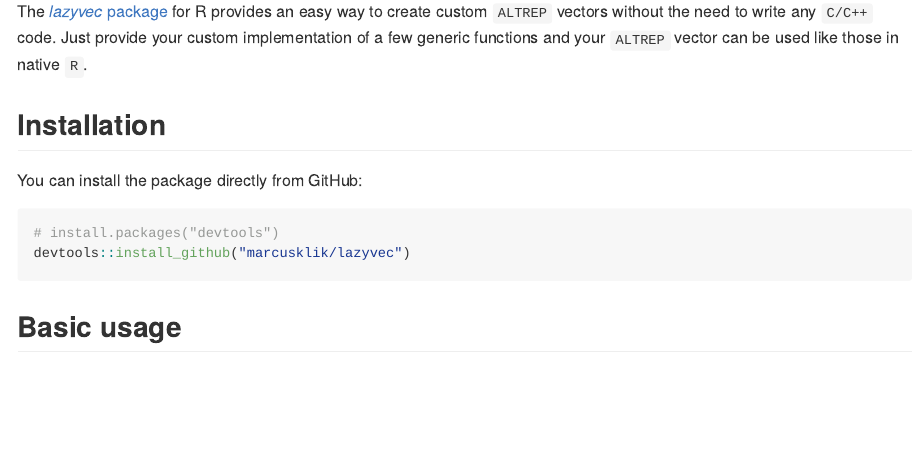
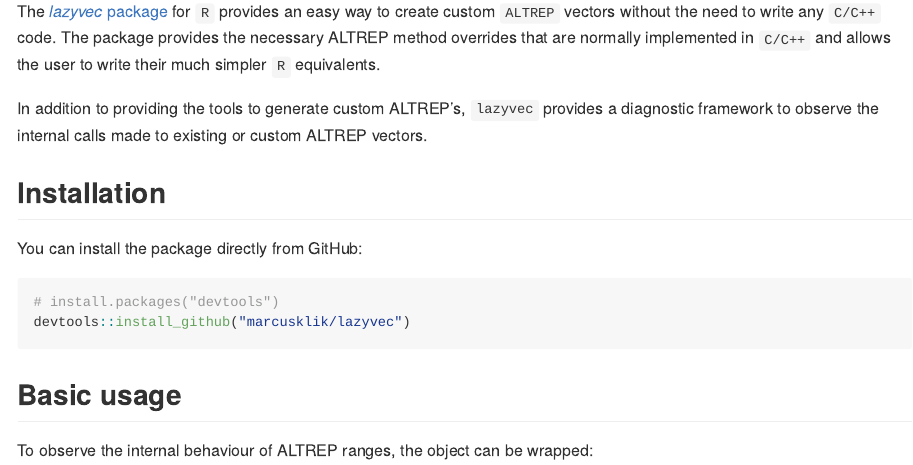
Before and after one commit to MarcusKlik/lazyvec, an R Markdown document (README.Rmd): the page in a window 1100 px wide, from 90 px down. The pictures show the output file README.md that the author committed with the source, drawn offline in the style of GitHub; badge pictures from the web are left out.

Commit message:
Update README

````diff
--- a/README.Rmd
+++ b/README.Rmd
@@ -1,6 +1,8 @@
 ---
 output:
   github_document
+editor_options:
+  chunk_output_type: console
 ---
 
 <!-- README.md is generated from README.Rmd. Please edit that file -->
@@ -21,8 +23,10 @@ knitr::opts_chunk$set(
 
 ## Overview
 
-The [_lazyvec_ package][lazyvecRepo] for R provides an easy way to create custom `ALTREP` vectors without the need to write any `C/C++` code. Just provide your custom implementation of a few generic functions and your `ALTREP` vector can be used like those in native `R`.
+The [_lazyvec_ package][lazyvecRepo] for `R` provides an easy way to create custom `ALTREP` vectors without the need to write any `C/C++` code. The package provides the necessary ALTREP method overrides that are normally implemented in `C/C++` and allows the user to write their much simpler `R` equivalents.
 
+In addition to providing the tools to generate custom ALTREP's, `lazyvec` provides a diagnostic framework to
+observe the internal calls made to existing or custom ALTREP vectors.
 
 ## Installation
 
@@ -35,5 +39,15 @@ devtools::install_github("marcusklik/lazyvec")
 
 ## Basic usage
 
+To observe the internal behaviour of ALTREP ranges, the object can be wrapped:
+
 ```{r, results = 'hide', echo = FALSE, message = FALSE}
 library(lazyvec)
+
+x <- 1:10  # a range
+
+# ranges are implemented as ALTREP for R versions > 3.5.0
+is_altrep(x)
+
+# wrap ALTREP vector
+y <- alt_wrap(x, "x")
@@ -39,0 +61,7 @@ library(lazyvec)
+y[2]
+
+# vector length
+length(y)
+
+# sum
+sum(y)
@@ -40,6 +74,6 @@ library(lazyvec)
+# print vector
+min(y)
 ```
 
 
-
-
 [lazyvecRepo]: https://github.com/MarcusKlik/lazyvec
````
Also changed, not shown: README.md, README.Rmd (13 more changed lines).
